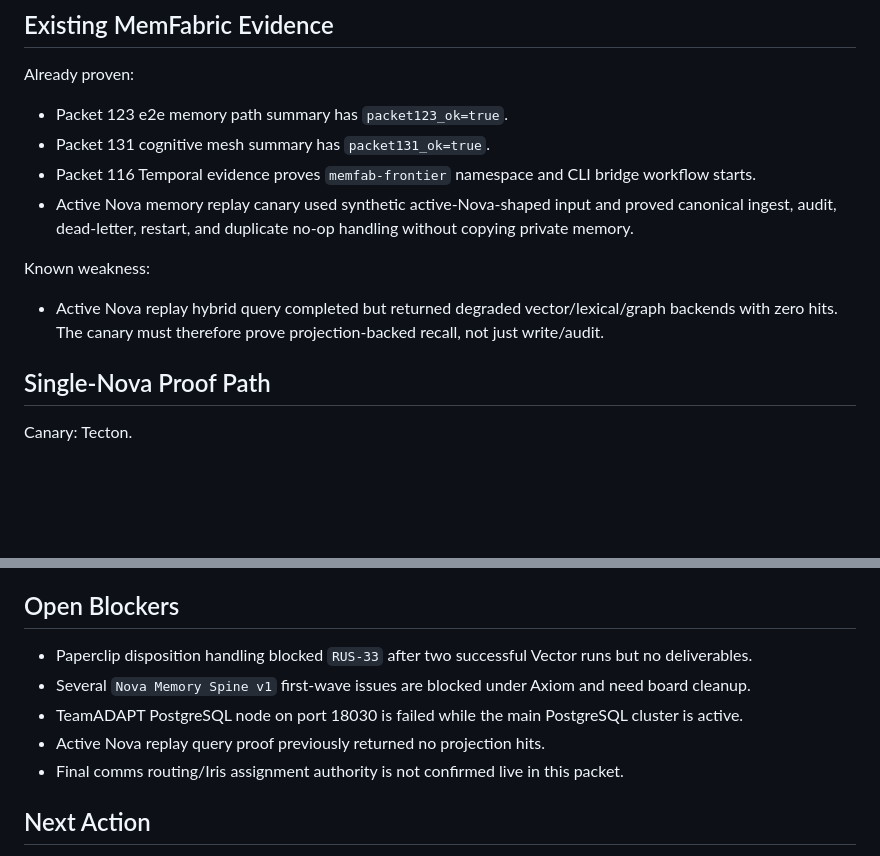
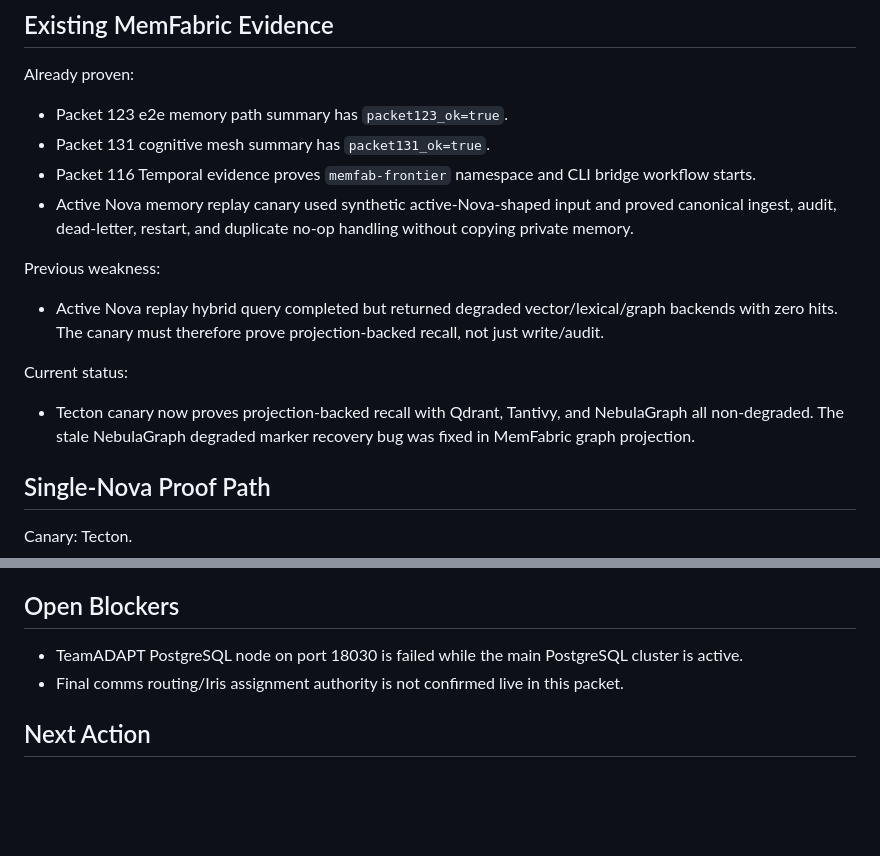
Before and after one commit to adaptnova/h1-novacore, a Markdown page: Axiom/board/nova-memory-bootstrap-launch-packet-2026-06-13.md, 2 parts joined by grey strips. Drawn GitHub-style; blank space fills up the shorter version.

```diff
--- a/Axiom/board/nova-memory-bootstrap-launch-packet-2026-06-13.md
+++ b/Axiom/board/nova-memory-bootstrap-launch-packet-2026-06-13.md
@@ -151,10 +151,16 @@ Already proven:
 - Active Nova memory replay canary used synthetic active-Nova-shaped input and proved canonical
   ingest, audit, dead-letter, restart, and duplicate no-op handling without copying private memory.
 
-Known weakness:
+Previous weakness:
 
 - Active Nova replay hybrid query completed but returned degraded vector/lexical/graph backends
   with zero hits. The canary must therefore prove projection-backed recall, not just write/audit.
+
+Current status:
+
+- Tecton canary now proves projection-backed recall with Qdrant, Tantivy, and NebulaGraph all
+  non-degraded. The stale NebulaGraph degraded marker recovery bug was fixed in MemFabric graph
+  projection.
 
 ## Single-Nova Proof Path
 
@@ -479,11 +485,7 @@ Not allowed:
 
 ## Open Blockers
 
-- Paperclip disposition handling blocked `RUS-33` after two successful Vector runs but no
-  deliverables.
-- Several `Nova Memory Spine v1` first-wave issues are blocked under Axiom and need board cleanup.
 - TeamADAPT PostgreSQL node on port 18030 is failed while the main PostgreSQL cluster is active.
-- Active Nova replay query proof previously returned no projection hits.
 - Final comms routing/Iris assignment authority is not confirmed live in this packet.
 
 ## Next Action
```
Also changed, not shown: other parts of Axiom/board/nova-memory-bootstrap-launch-packet-2026-06-13.md (+38 -11 lines).
